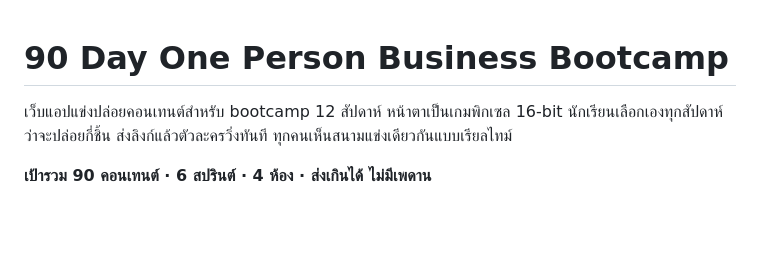
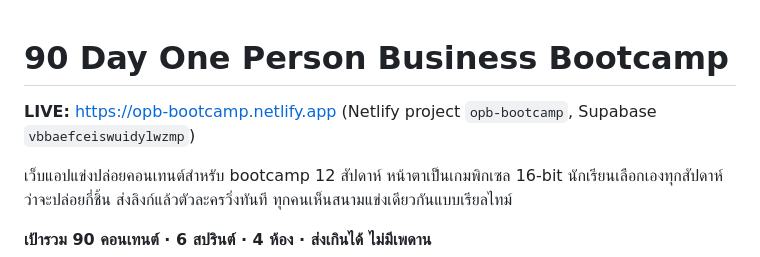
Before and after one commit to Benzarnun-coding/90d_opb-bootcamp, a Markdown page: README.md, the part around the change. Drawn GitHub-style; blank space fills up the shorter version.

Commit message:
Record the live Netlify URL and redeploy steps
Co-Authored-By: Claude Fable 5.1 <noreply@anthropic.com>

```diff
--- a/README.md
+++ b/README.md
@@ -1,4 +1,6 @@
 # 90 Day One Person Business Bootcamp
+
+**LIVE:** https://opb-bootcamp.netlify.app (Netlify project `opb-bootcamp`, Supabase `vbbaefceiswuidylwzmp`)
 
 เว็บแอปแข่งปล่อยคอนเทนต์สำหรับ bootcamp 12 สัปดาห์ หน้าตาเป็นเกมพิกเซล 16-bit
 นักเรียนเลือกเองทุกสัปดาห์ว่าจะปล่อยกี่ชิ้น ส่งลิงก์แล้วตัวละครวิ่งทันที
```
Also changed, not shown: SETUP.md (+4 -0 lines).
